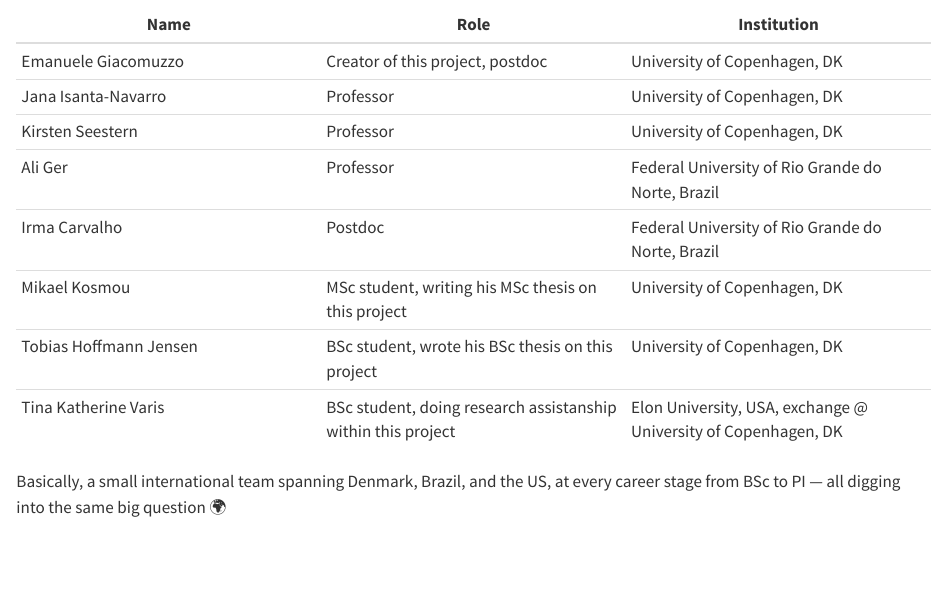
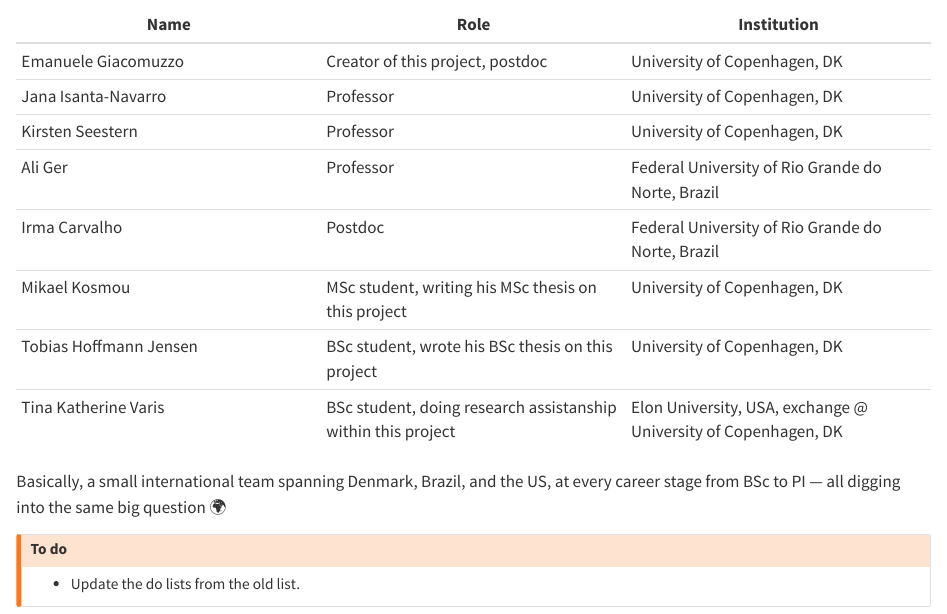
Before and after one commit to Emanuele-Giacomuzzo/CyanoChaoborus, a Quarto document (1_experiment/2_overview.qmd): the page in a window 1100 px wide, from 1250 px down. Rendered offline with R 4.5, knitr and Pandoc in place of Quarto, with nearby package versions.

Commit message:
Added a to do list

```diff
--- a/1_experiment/2_overview.qmd
+++ b/1_experiment/2_overview.qmd
@@ -48,3 +48,7 @@ This project is powered by a small but very dedicated crew:
 | Tina Katherine Varis | BSc student, doing research assistanship within this project | Elon University, USA, exchange @ University of Copenhagen, DK |
 
 Basically, a small international team spanning Denmark, Brazil, and the US, at every career stage from BSc to PI — all digging into the same big question 🌍
+
+:::: {.callout-warning title="To do"}
+- Update the do lists from the old list.
+::::
```
